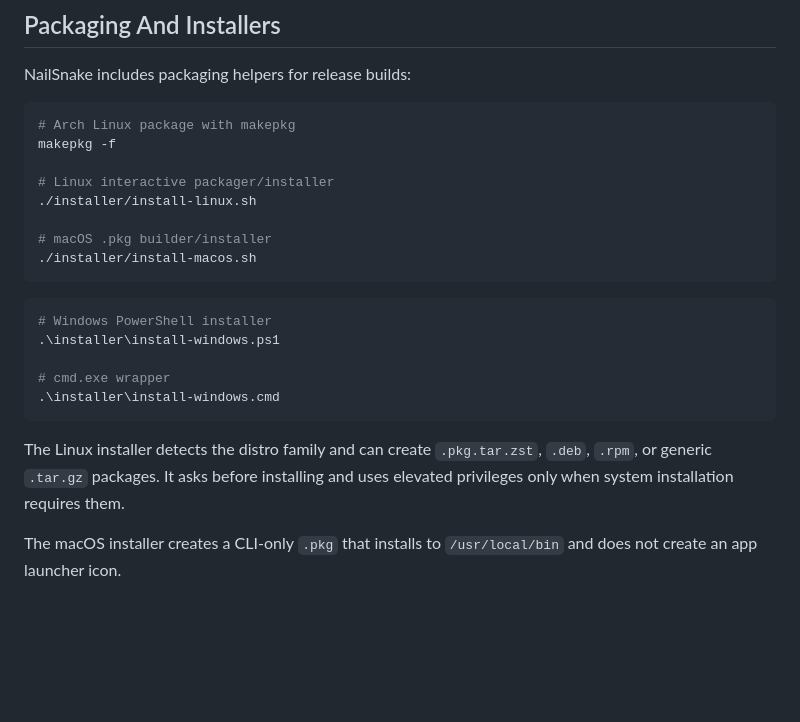
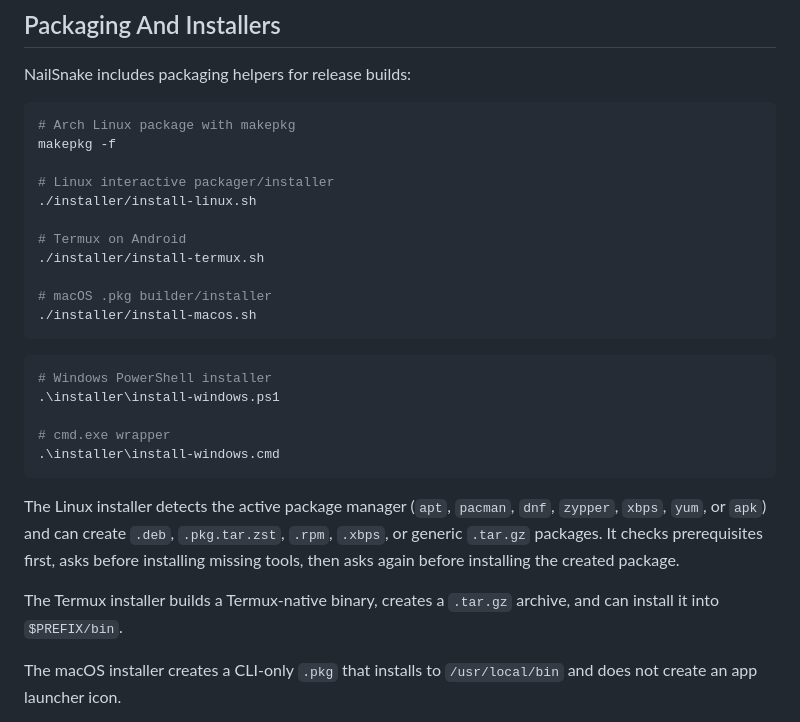
Before and after one commit to voltsparx/NailSnake, a Markdown page: README.md, the part around the change. Rendered like a GitHub page; blank space fills up the shorter version.

Commit message:
chore: update README.md

````diff
--- a/README.md
+++ b/README.md
@@ -55,6 +55,9 @@ makepkg -f
 # Linux interactive packager/installer
 ./installer/install-linux.sh
 
+# Termux on Android
+./installer/install-termux.sh
+
 # macOS .pkg builder/installer
 ./installer/install-macos.sh
 ```
@@ -67,9 +70,14 @@ makepkg -f
 .\installer\install-windows.cmd
 ```
 
-The Linux installer detects the distro family and can create `.pkg.tar.zst`,
-`.deb`, `.rpm`, or generic `.tar.gz` packages. It asks before installing and
-uses elevated privileges only when system installation requires them.
+The Linux installer detects the active package manager (`apt`, `pacman`, `dnf`,
+`zypper`, `xbps`, `yum`, or `apk`) and can create `.deb`, `.pkg.tar.zst`,
+`.rpm`, `.xbps`, or generic `.tar.gz` packages. It checks prerequisites first,
+asks before installing missing tools, then asks again before installing the
+created package.
+
+The Termux installer builds a Termux-native binary, creates a `.tar.gz` archive,
+and can install it into `$PREFIX/bin`.
 
 The macOS installer creates a CLI-only `.pkg` that installs to `/usr/local/bin`
 and does not create an app launcher icon.
````
